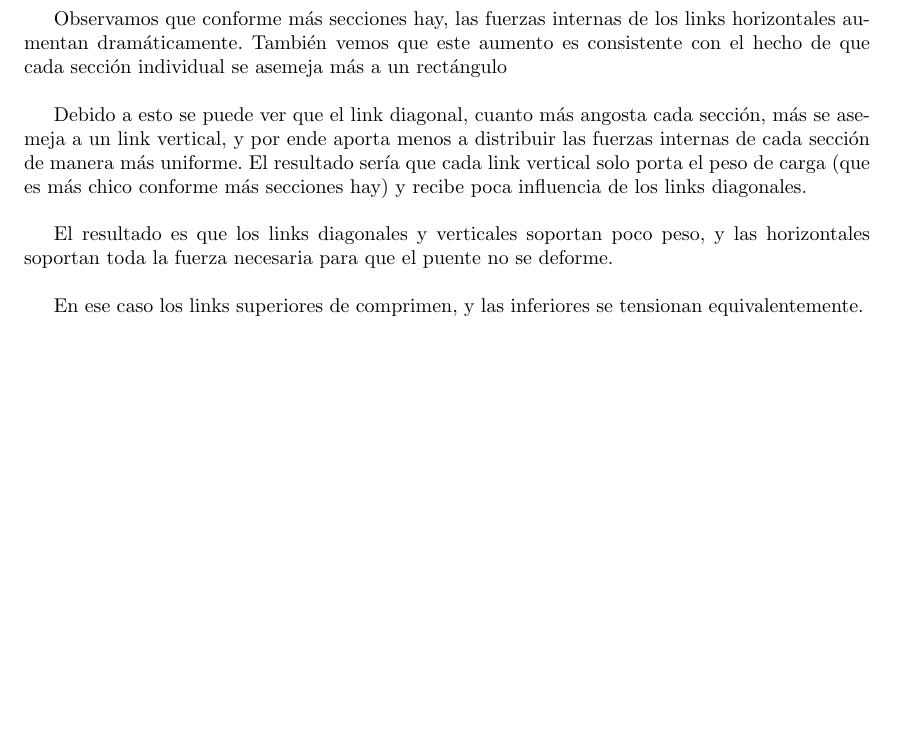
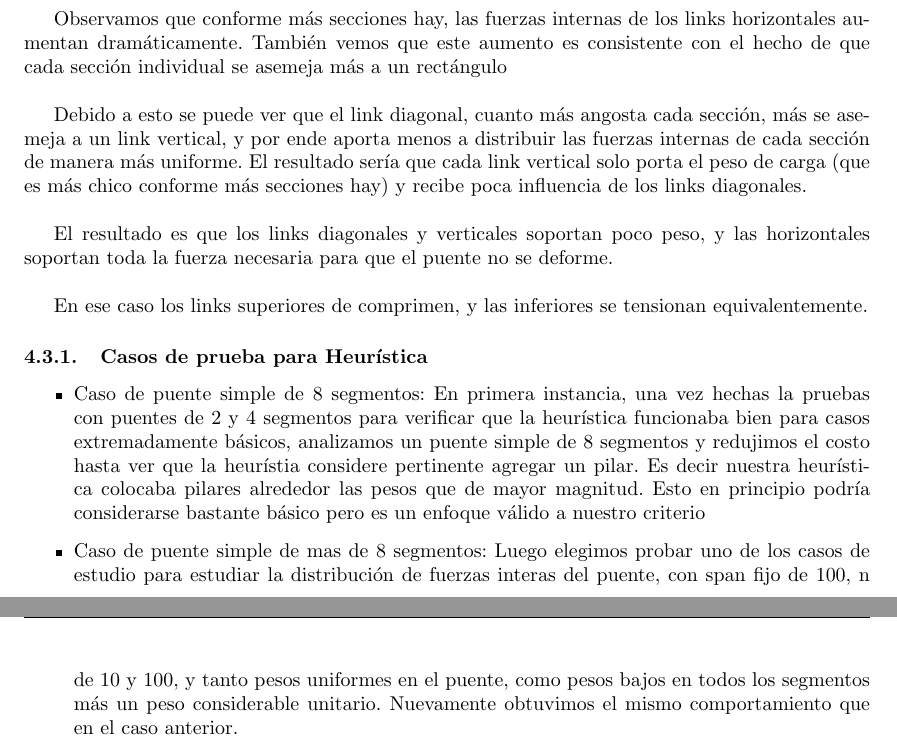
Before and after one commit to metnum/2013-2c-tp2, a LaTeX document (informe/informe.tex, which reads informe/archivos/resultados.tex): part of page 16 of 19 before the commit and two parts of pages 16 and 17 of 20 after it, the two joined at a grey line, cut so that both start at the same text, the shorter picture padded with empty space. Compiled offline with pdfLaTeX.

Commit message:
Mas resutls

```diff
--- a/informe/archivos/resultados.tex
+++ b/informe/archivos/resultados.tex
@@ -88,3 +88,16 @@ Debido a esto se puede ver que el link diagonal, cuanto más angosta cada secci
 El resultado es que los links diagonales y verticales soportan poco peso, y las horizontales soportan toda la fuerza necesaria para que el puente no se deforme.\\
 
 En ese caso los links superiores de comprimen, y las inferiores se tensionan equivalentemente.
+
+\subsubsection{Casos de prueba para Heurística}
+
+\begin{itemize}
+	\item Caso de puente simple de 8 segmentos: En primera instancia, una vez hechas la pruebas con puentes de
+2 y 4 segmentos para verificar que la heurística funcionaba bien para casos
+extremadamente básicos, analizamos un puente simple de 8 segmentos y redujimos
+el costo hasta ver que la heurístia considere pertinente agregar un pilar. Es decir nuestra heurística colocaba pilares alrededor las pesos que de mayor magnitud. Esto en principio podría considerarse bastante básico pero es un enfoque válido a nuestro criterio
+	\item Caso de puente simple de mas de 8 segmentos:	Luego elegimos probar uno de los casos de estudio para estudiar la
+distribución de fuerzas interas del puente, con span fijo de 100,
+n de 10 y 100, y tanto pesos uniformes en el puente, como pesos
+bajos en todos los segmentos más un peso considerable unitario. Nuevamente obtuvimos el mismo comportamiento que en el caso anterior.
+\end{itemize}
```
